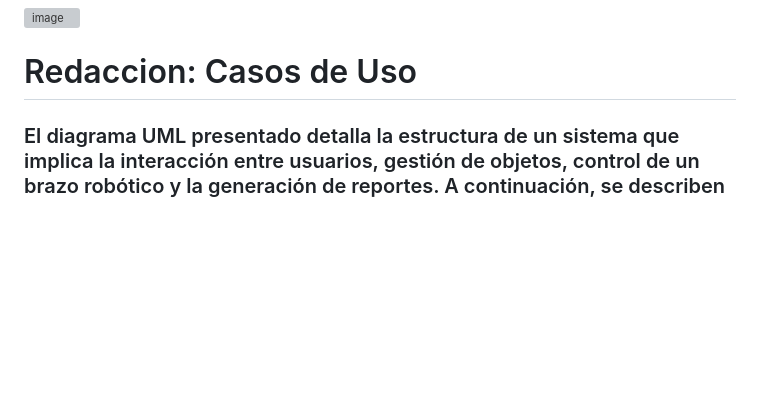
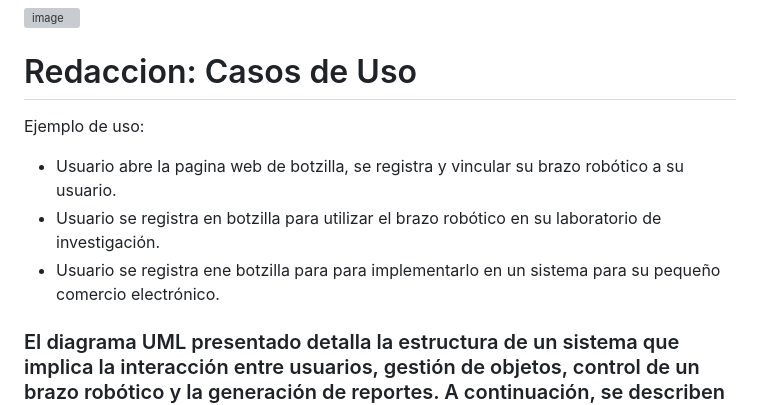
Before and after one commit to cesar050/ApliacionWeb, a Markdown page: README.md, the part around one of its changes. GitHub-like rendering; blank space fills up the shorter version; grey boxes are pictures that could not be loaded.

```diff
--- a/README.md
+++ b/README.md
@@ -2,6 +2,12 @@
 ![image](https://github.com/cesar050/ApliacionWeb/assets/166522713/aa96e1cf-e735-4be6-b38a-981fe3d005a6)
 
 # Redaccion: Casos de Uso
+
+Ejemplo de uso:
+- Usuario abre la pagina web de botzilla, se registra y vincular su brazo robótico a su usuario.
+- Usuario se registra en botzilla para utilizar el brazo robótico en su laboratorio de investigación.
+- Usuario se registra ene botzilla para para implementarlo en un sistema para su pequeño comercio electrónico.
+
 ### El diagrama UML presentado detalla la estructura de un sistema que implica la interacción entre usuarios, gestión de objetos, control de un brazo robótico y la generación de reportes. A continuación, se describen detalladamente los casos de uso para cada uno de los componentes y relaciones en el diagrama:
 ## 1. InterfazUsuario
 
```
Also changed, not shown: other parts of README.md (+1 -1 lines).
